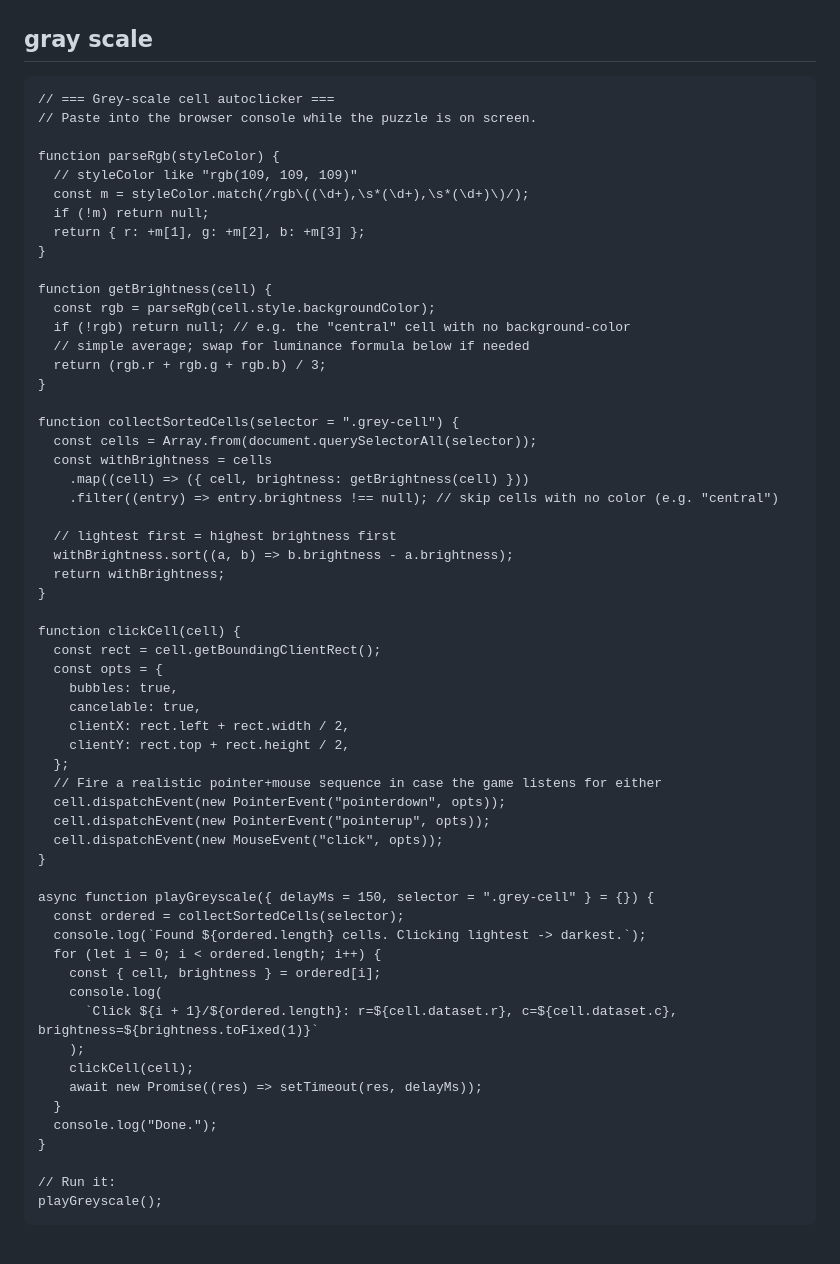
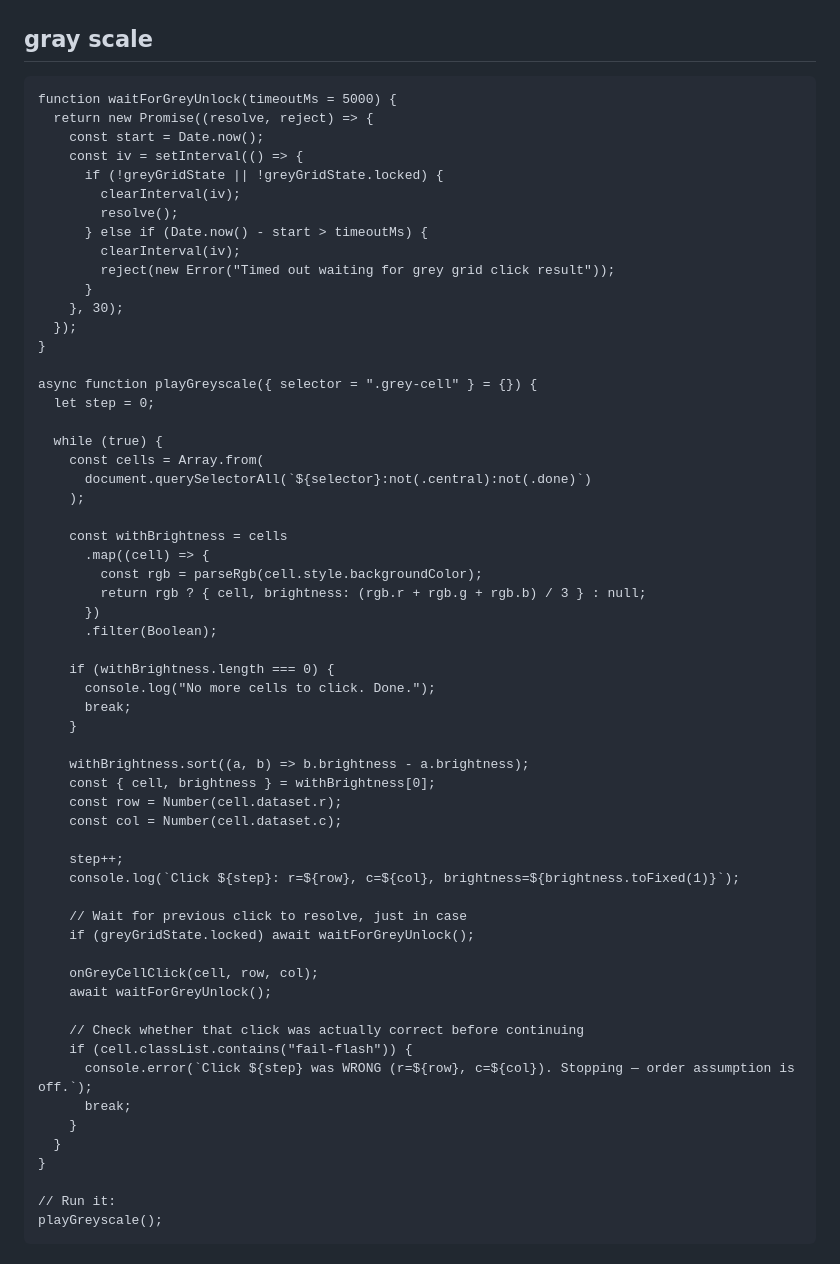
Before and after one commit to juanmuto/snakegrid, a Markdown page: trampas.md, the part around the change. Drawn GitHub-style.

````diff
--- a/trampas.md
+++ b/trampas.md
@@ -189,60 +189,61 @@ Grid:
 
 
 ```
-// === Grey-scale cell autoclicker ===
-// Paste into the browser console while the puzzle is on screen.
-
-function parseRgb(styleColor) {
-  // styleColor like "rgb(109, 109, 109)"
-  const m = styleColor.match(/rgb\((\d+),\s*(\d+),\s*(\d+)\)/);
-  if (!m) return null;
-  return { r: +m[1], g: +m[2], b: +m[3] };
+function waitForGreyUnlock(timeoutMs = 5000) {
+  return new Promise((resolve, reject) => {
+    const start = Date.now();
+    const iv = setInterval(() => {
+      if (!greyGridState || !greyGridState.locked) {
+        clearInterval(iv);
+        resolve();
+      } else if (Date.now() - start > timeoutMs) {
+        clearInterval(iv);
+        reject(new Error("Timed out waiting for grey grid click result"));
+      }
+    }, 30);
+  });
 }
 
-function getBrightness(cell) {
-  const rgb = parseRgb(cell.style.backgroundColor);
-  if (!rgb) return null; // e.g. the "central" cell with no background-color
-  // simple average; swap for luminance formula below if needed
-  return (rgb.r + rgb.g + rgb.b) / 3;
-}
+async function playGreyscale({ selector = ".grey-cell" } = {}) {
+  let step = 0;
 
-function collectSortedCells(selector = ".grey-cell") {
-  const cells = Array.from(document.querySelectorAll(selector));
-  const withBrightness = cells
-    .map((cell) => ({ cell, brightness: getBrightness(cell) }))
-    .filter((entry) => entry.brightness !== null); // skip cells with no color (e.g. "central")
+  while (true) {
+    const cells = Array.from(
+      document.querySelectorAll(`${selector}:not(.central):not(.done)`)
+    );
 
-  // lightest first = highest brightness first
-  withBrightness.sort((a, b) => b.brightness - a.brightness);
-  return withBrightness;
-}
+    const withBrightness = cells
+      .map((cell) => {
+        const rgb = parseRgb(cell.style.backgroundColor);
+        return rgb ? { cell, brightness: (rgb.r + rgb.g + rgb.b) / 3 } : null;
+      })
+      .filter(Boolean);
 
-function clickCell(cell) {
-  const rect = cell.getBoundingClientRect();
-  const opts = {
-    bubbles: true,
-    cancelable: true,
-    clientX: rect.left + rect.width / 2,
-    clientY: rect.top + rect.height / 2,
-  };
-  // Fire a realistic pointer+mouse sequence in case the game listens for either
-  cell.dispatchEvent(new PointerEvent("pointerdown", opts));
-  cell.dispatchEvent(new PointerEvent("pointerup", opts));
-  cell.dispatchEvent(new MouseEvent("click", opts));
-}
+    if (withBrightness.length === 0) {
+      console.log("No more cells to click. Done.");
+      break;
+    }
 
-async function playGreyscale({ delayMs = 150, selector = ".grey-cell" } = {}) {
-  const ordered = collectSortedCells(selector);
-  console.log(`Found ${ordered.length} cells. Clicking lightest -> darkest.`);
-  for (let i = 0; i < ordered.length; i++) {
-    const { cell, brightness } = ordered[i];
-    console.log(
-      `Click ${i + 1}/${ordered.length}: r=${cell.dataset.r}, c=${cell.dataset.c}, brightness=${brightness.toFixed(1)}`
-    );
-    clickCell(cell);
-    await new Promise((res) => setTimeout(res, delayMs));
+    withBrightness.sort((a, b) => b.brightness - a.brightness);
+    const { cell, brightness } = withBrightness[0];
+    const row = Number(cell.dataset.r);
+    const col = Number(cell.dataset.c);
+
+    step++;
+    console.log(`Click ${step}: r=${row}, c=${col}, brightness=${brightness.toFixed(1)}`);
+
+    // Wait for previous click to resolve, just in case
+    if (greyGridState.locked) await waitForGreyUnlock();
+
+    onGreyCellClick(cell, row, col);
+    await waitForGreyUnlock();
+
+    // Check whether that click was actually correct before continuing
+    if (cell.classList.contains("fail-flash")) {
+      console.error(`Click ${step} was WRONG (r=${row}, c=${col}). Stopping — order assumption is off.`);
+      break;
+    }
   }
-  console.log("Done.");
 }
 
 // Run it:
````
